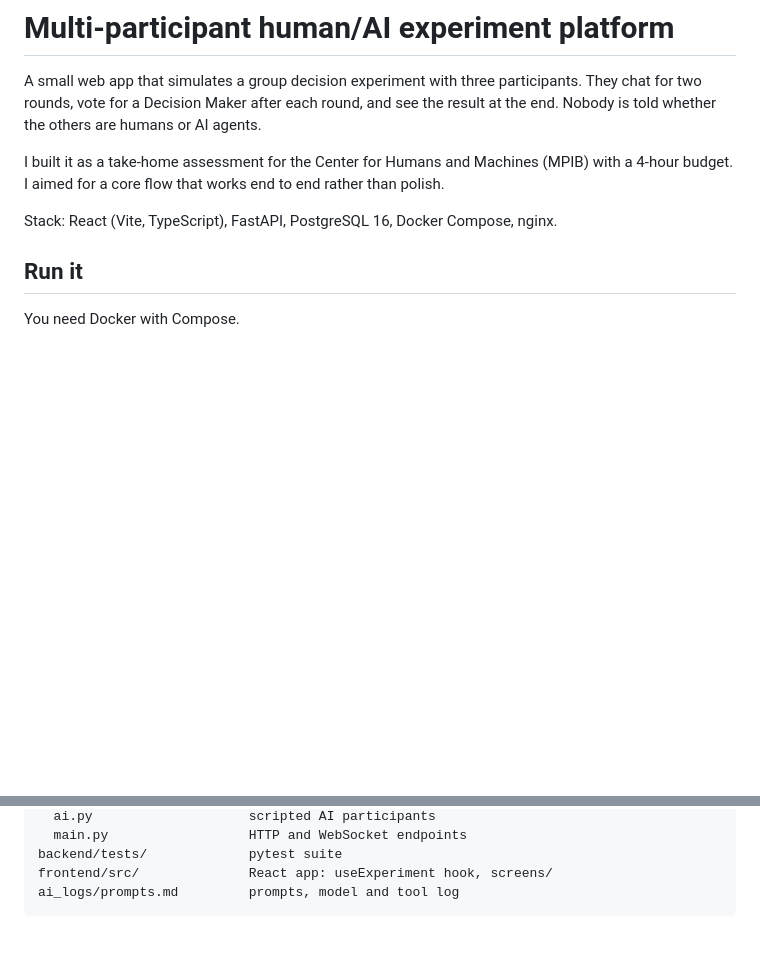
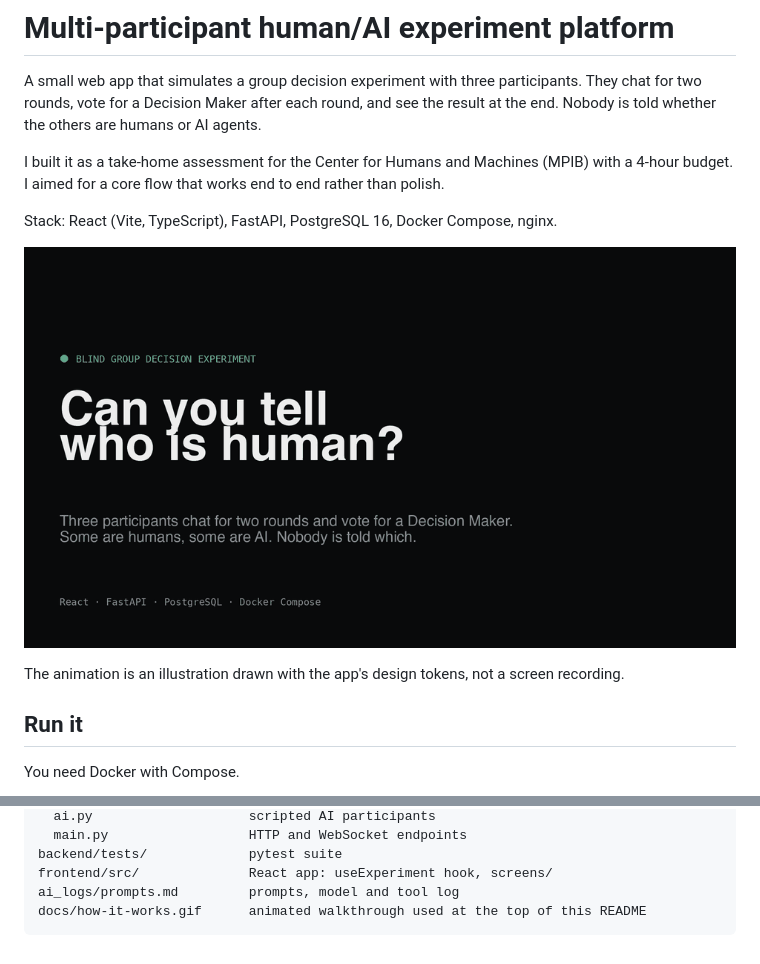
Before and after one commit to yakupbulbul/multi-participant-human-ai-experiment, a Markdown page: README.md, 2 parts joined by grey strips. Drawn GitHub-style; pictures changed too: docs/how-it-works.gif (added); blank space fills up the shorter version.

Commit message:
Add an animated walkthrough GIF to the README

````diff
--- a/README.md
+++ b/README.md
@@ -5,6 +5,10 @@ A small web app that simulates a group decision experiment with three participan
 I built it as a take-home assessment for the Center for Humans and Machines (MPIB) with a 4-hour budget. I aimed for a core flow that works end to end rather than polish.
 
 Stack: React (Vite, TypeScript), FastAPI, PostgreSQL 16, Docker Compose, nginx.
+
+![Animated walkthrough: config, waiting room, two chat rounds with votes, result, architecture, blind payloads](docs/how-it-works.gif)
+
+The animation is an illustration drawn with the app's design tokens, not a screen recording.
 
 ## Run it
 
@@ -144,4 +148,5 @@ backend/app/               FastAPI app
 backend/tests/             pytest suite
 frontend/src/              React app: useExperiment hook, screens/
 ai_logs/prompts.md         prompts, model and tool log
+docs/how-it-works.gif      animated walkthrough used at the top of this README
 ```
````
Also changed, not shown: ai_logs/prompts.md (+20 -0 lines).
